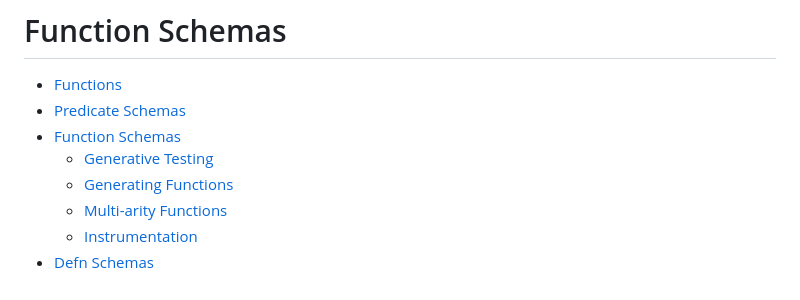
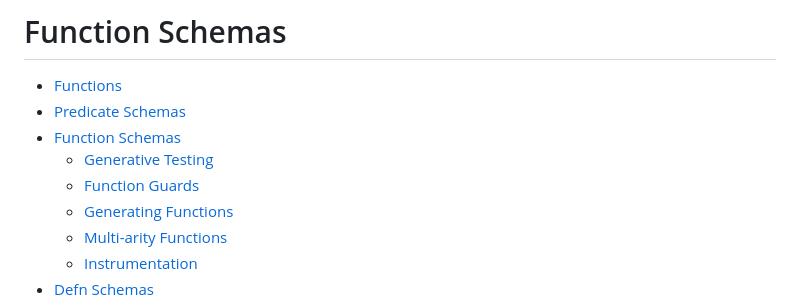
Before and after one commit to metosin/malli, a Markdown page: docs/function-schemas.md, the part around the change. GitHub-like rendering.

```diff
--- a/docs/function-schemas.md
+++ b/docs/function-schemas.md
@@ -4,6 +4,7 @@
 * [Predicate Schemas](#predicate-schemas)
 * [Function Schemas](#function-schemas)
   * [Generative Testing](#generative-testing)
+  * [Function Guards](#function-guards)
   * [Generating Functions](#generating-functions)
   * [Multi-arity Functions](#multi-arity-functions)
   * [Instrumentation](#instrumentation)
```
